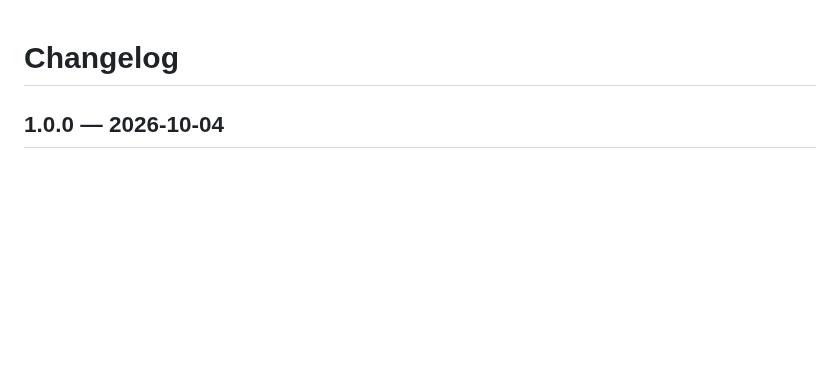
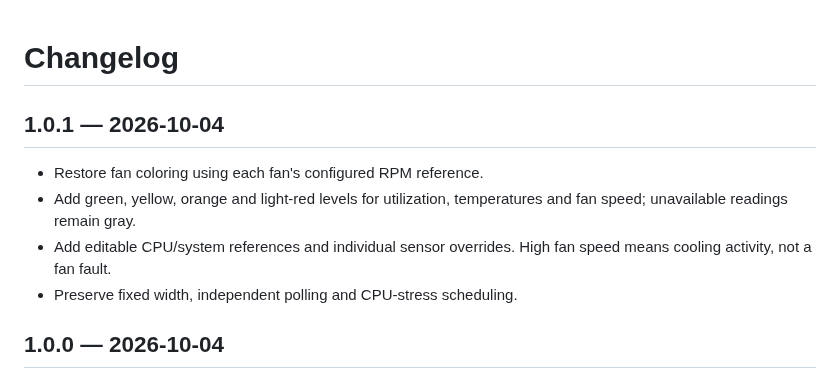
Before and after one commit to nazntrade/rigpulse, a Markdown page: CHANGELOG.md, the part around the change. GitHub-like rendering; blank space fills up the shorter version.

```diff
--- a/CHANGELOG.md
+++ b/CHANGELOG.md
@@ -1,5 +1,11 @@
 # Changelog
 
+## 1.0.1 — 2026-10-04
+
+- Restore fan coloring using each fan's configured RPM reference.
+- Add green, yellow, orange and light-red levels for utilization, temperatures and fan speed; unavailable readings remain gray.
+- Add editable CPU/system references and individual sensor overrides. High fan speed means cooling activity, not a fan fault.
+- Preserve fixed width, independent polling and CPU-stress scheduling.
 ## 1.0.0 — 2026-10-04
 
 - First stable release of the validated 0.1.3 application: independent polling workers, CPU stress scheduling fix, multi-GPU identity and compact fixed-width metrics.
```
Also changed, not shown: README.md (+18 -0 lines), docs/TESTING.md (+8 -0 lines), docs/rigpulse-colors-demo.png (added), 6 other files.
